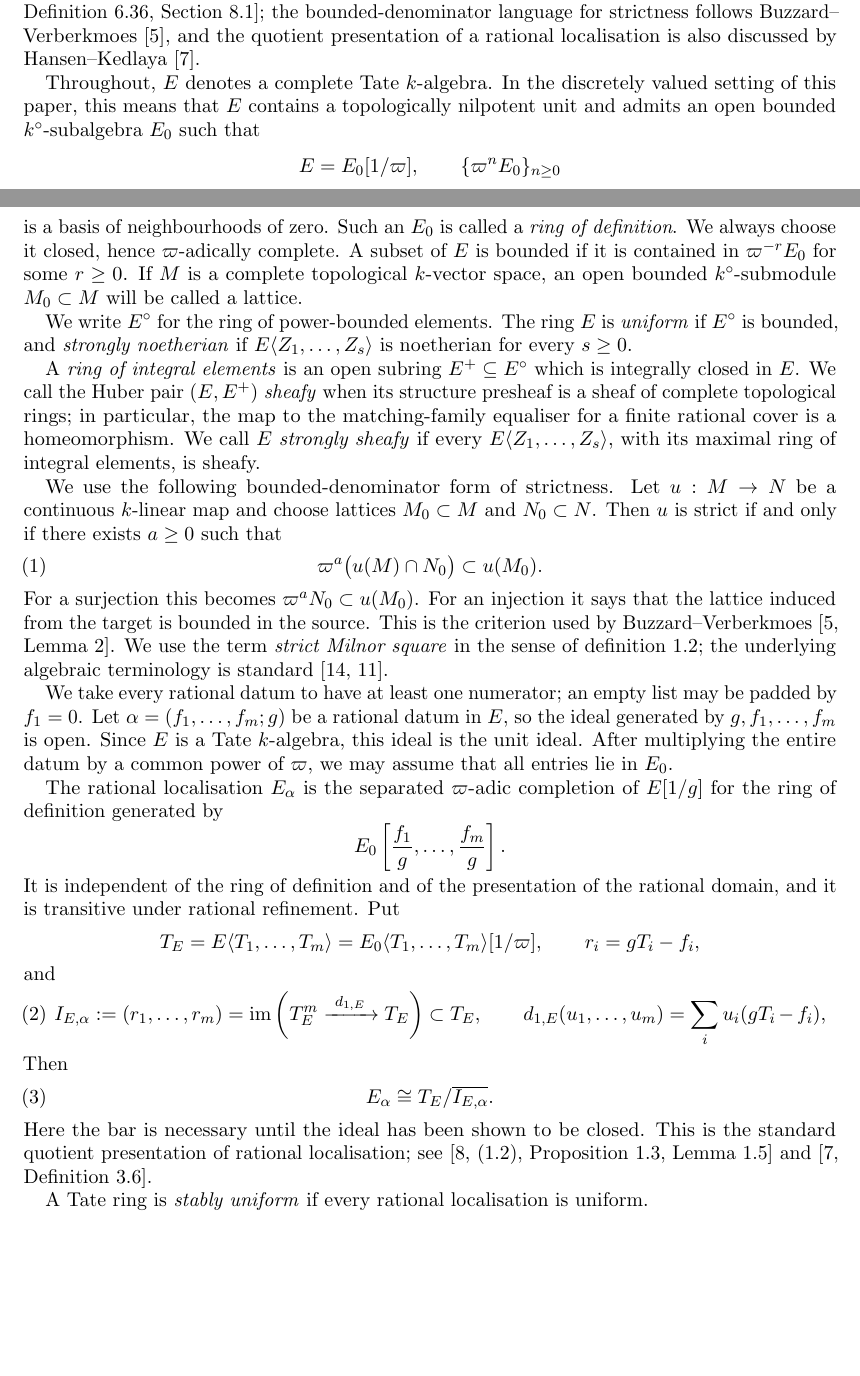
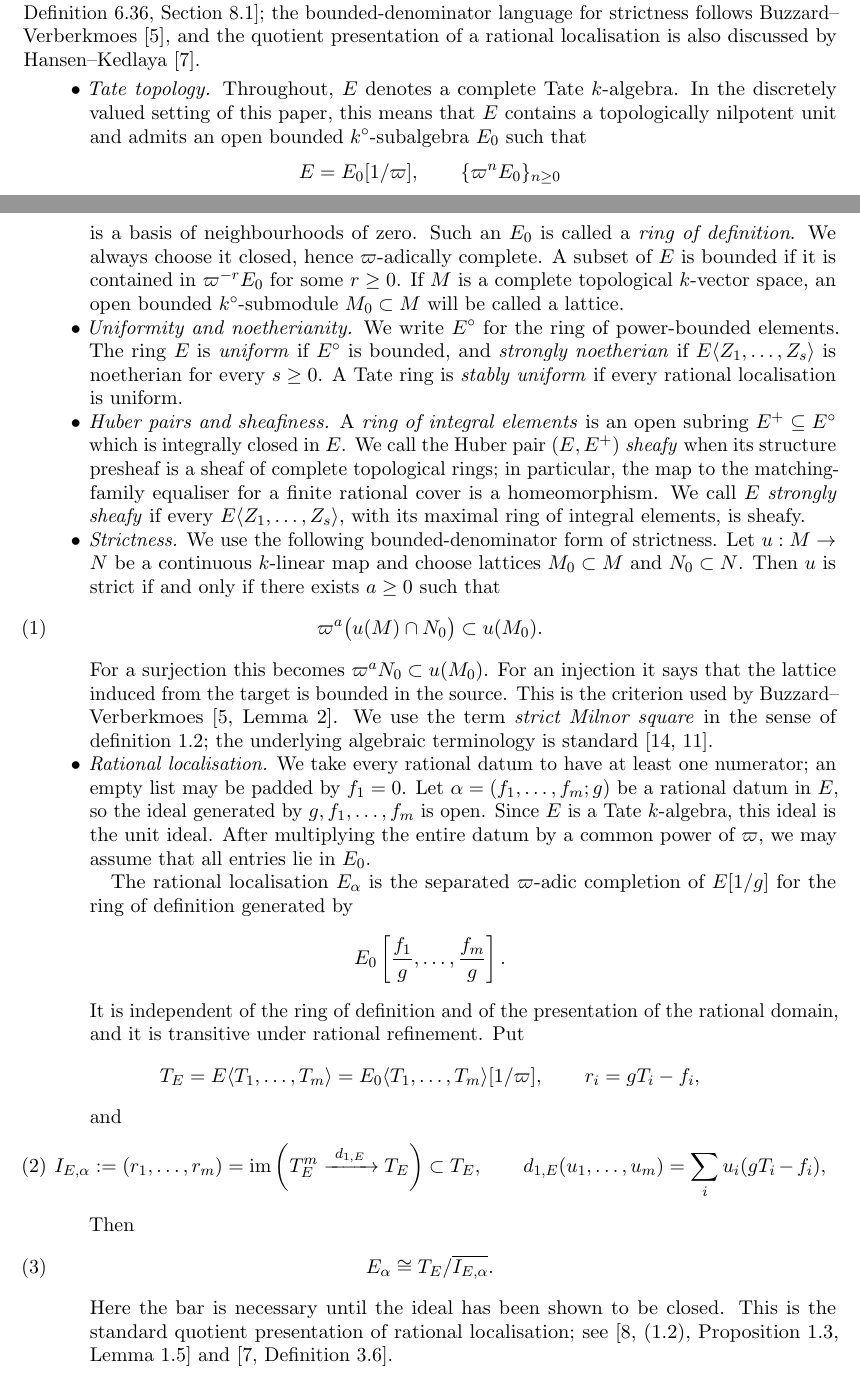
Before and after one commit to CBirkbeck/uniform-sheafy-tate-domains, a LaTeX paper (inputs/draft/main.tex): two parts of pages 2 and 3 of 25, joined at a grey line, cut so that both start at the same text, the shorter picture padded with empty space. Compiled offline with pdfLaTeX.

Commit message:
Present conventions as a list

```diff
--- a/inputs/draft/main.tex
+++ b/inputs/draft/main.tex
@@ -179,6 +179,8 @@ bounded-denominator language for strictness follows Buzzard--Verberkmoes
 \cite{BV}, and the quotient presentation of a rational localisation is also
 discussed by Hansen--Kedlaya \cite{HK}.
 
+\begin{itemize}
+\item \emph{Tate topology.}
 Throughout, $E$ denotes a complete Tate $k$-algebra.  In the discretely valued setting of this paper, this means that $E$ contains a topologically nilpotent unit and admits an open bounded $k^\circ$-subalgebra $E_0$ such that
 \[
   E=E_0[1/\varpi],
@@ -187,10 +189,13 @@ Throughout, $E$ denotes a complete Tate $k$-algebra.  In the discretely valued s
 \]
 is a basis of neighbourhoods of zero.  Such an $E_0$ is called a \emph{ring of definition}.  We always choose it closed, hence $\varpi$-adically complete.  A subset of $E$ is bounded if it is contained in $\varpi^{-r}E_0$ for some $r\geq0$.  If $M$ is a complete topological $k$-vector space, an open bounded $k^\circ$-submodule $M_0\subset M$ will be called a lattice.
 
+\item \emph{Uniformity and noetherianity.}
 We write $E^\circ$ for the ring of power-bounded elements.  The ring $E$ is
 \emph{uniform} if $E^\circ$ is bounded, and \emph{strongly noetherian} if
-$E\langle Z_1,\ldots,Z_s\rangle$ is noetherian for every $s\geq0$.
-
+$E\langle Z_1,\ldots,Z_s\rangle$ is noetherian for every $s\geq0$.  A Tate ring
+is \emph{stably uniform} if every rational localisation is uniform.
+
+\item \emph{Huber pairs and sheafiness.}
 A \emph{ring of integral elements} is an open subring
 $E^+\subseteq E^\circ$ which is integrally closed in $E$.  We call the Huber pair
 $(E,E^+)$ \emph{sheafy} when its structure presheaf is a sheaf of complete
@@ -199,12 +204,14 @@ finite rational cover is a homeomorphism.  We call $E$ \emph{strongly sheafy} if
 every $E\langle Z_1,\ldots,Z_s\rangle$, with its maximal ring of integral elements,
 is sheafy.
 
+\item \emph{Strictness.}
 We use the following bounded-denominator form of strictness.  Let $u:M\to N$ be a continuous $k$-linear map and choose lattices $M_0\subset M$ and $N_0\subset N$.  Then $u$ is strict if and only if there exists $a\geq0$ such that
 \begin{equation}\label{eq:strictness}
   \varpi^a\bigl(u(M)\cap N_0\bigr)\subset u(M_0).
 \end{equation}
 For a surjection this becomes $\varpi^aN_0\subset u(M_0)$.  For an injection it says that the lattice induced from the target is bounded in the source.  This is the criterion used by Buzzard--Verberkmoes \cite[Lemma~2]{BV}.  We use the term \emph{strict Milnor square} in the sense of \cref{def:strict-milnor}; the underlying algebraic terminology is standard \cite{Milnor,KST}.
 
+\item \emph{Rational localisation.}
 We take every rational datum to have at least one numerator; an empty list may be
 padded by $f_1=0$.  Let
 $\alpha=(f_1,\dots,f_m;g)$ be a rational datum in $E$, so the ideal generated by
@@ -238,9 +245,7 @@ Here the bar is necessary until the ideal has been shown to be closed.  This is
 standard quotient presentation of rational localisation; see
 \cite[(1.2), Proposition~1.3, Lemma~1.5]{Huber94} and
 \cite[Definition~3.6]{HK}.
-
-
-A Tate ring is \emph{stably uniform} if every rational localisation is uniform.
+\end{itemize}
 
 
 \section{The global ring}
```
Also changed, not shown: style-corpus/ADVICE.md (+2 -0 lines), docs/paper.pdf, 5 other files.
